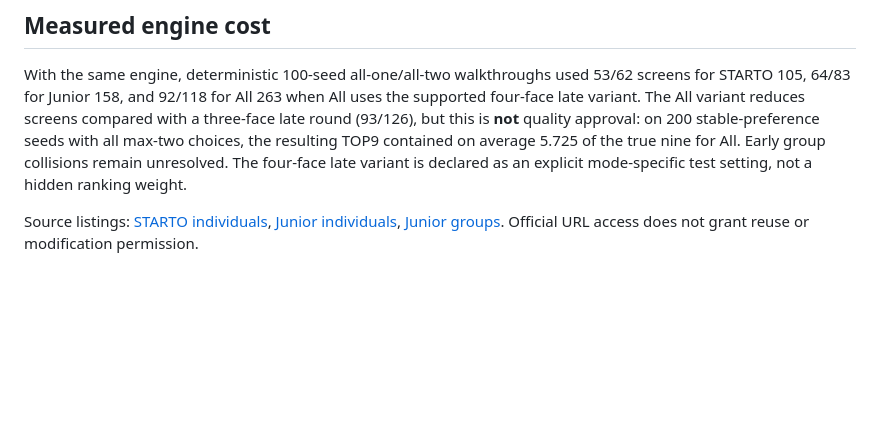
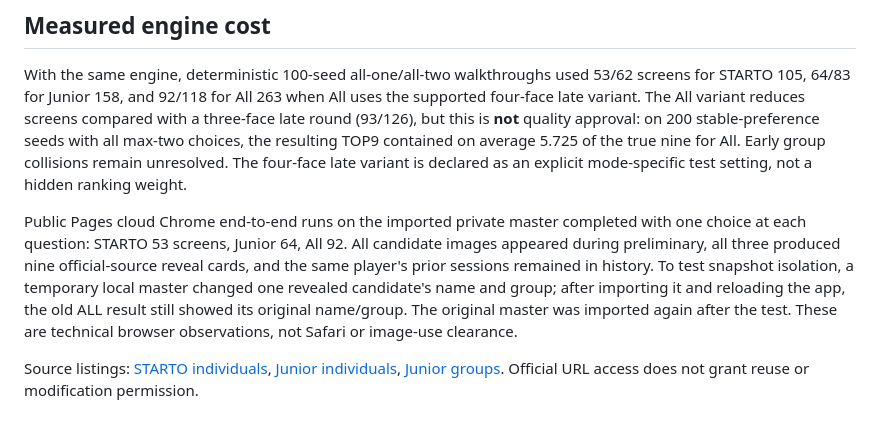
Before and after one commit to nyannko619xxx-oss/-blind-face-select, a Markdown page: CANDIDATE_SETS.md, the part around the change. Drawn GitHub-style; blank space fills up the shorter version.

Commit message:
Record three-set Pages verification: CANDIDATE_SETS.md

```diff
--- a/CANDIDATE_SETS.md
+++ b/CANDIDATE_SETS.md
@@ -18,4 +18,6 @@ Candidate Set and Visual Mode are independent dimensions. `FACE_ONLY` is reserve
 
 With the same engine, deterministic 100-seed all-one/all-two walkthroughs used 53/62 screens for STARTO 105, 64/83 for Junior 158, and 92/118 for All 263 when All uses the supported four-face late variant. The All variant reduces screens compared with a three-face late round (93/126), but this is **not** quality approval: on 200 stable-preference seeds with all max-two choices, the resulting TOP9 contained on average 5.725 of the true nine for All. Early group collisions remain unresolved. The four-face late variant is declared as an explicit mode-specific test setting, not a hidden ranking weight.
 
+Public Pages cloud Chrome end-to-end runs on the imported private master completed with one choice at each question: STARTO 53 screens, Junior 64, All 92. All candidate images appeared during preliminary, all three produced nine official-source reveal cards, and the same player's prior sessions remained in history. To test snapshot isolation, a temporary local master changed one revealed candidate's name and group; after importing it and reloading the app, the old ALL result still showed its original name/group. The original master was imported again after the test. These are technical browser observations, not Safari or image-use clearance.
+
 Source listings: [STARTO individuals](https://starto.jp/s/p/search/artist?data=talent), [Junior individuals](https://jr-official.starto.jp/s/jr/page/persons), [Junior groups](https://jr-official.starto.jp/s/jr/page/groups). Official URL access does not grant reuse or modification permission.
```
